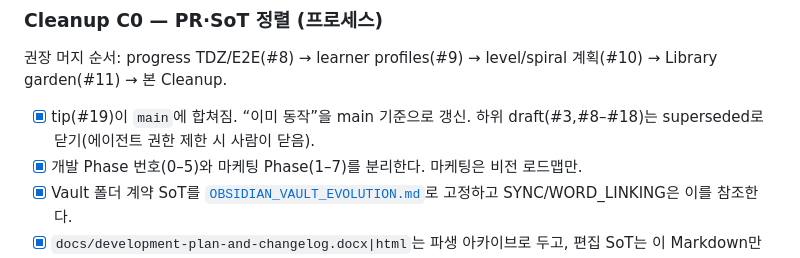
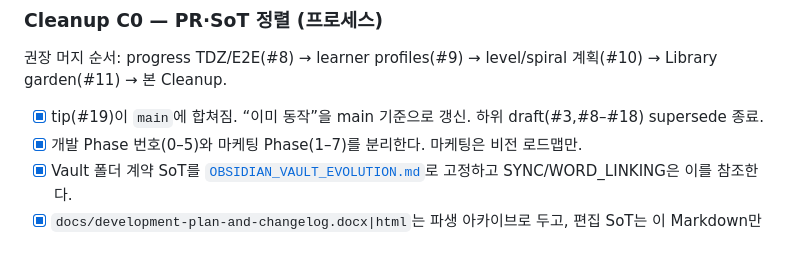
Before and after one commit to plan153/english-thinking-dictionary-quest, a Markdown page: docs/DEVELOPMENT_PLAN.md, the part around the change. Rendered like a GitHub page.

Commit message:
docs: mark Cleanup C0 complete after closing superseded drafts
Co-authored-by: plan153 <plan153@users.noreply.github.com>

```diff
--- a/docs/DEVELOPMENT_PLAN.md
+++ b/docs/DEVELOPMENT_PLAN.md
@@ -91,7 +91,7 @@
 
 권장 머지 순서: progress TDZ/E2E(#8) → learner profiles(#9) → level/spiral 계획(#10) → Library garden(#11) → 본 Cleanup.
 
-- [x] tip(#19)이 `main`에 합쳐짐. “이미 동작”을 main 기준으로 갱신. 하위 draft(#3,#8–#18)는 superseded로 닫기(에이전트 권한 제한 시 사람이 닫음).
+- [x] tip(#19)이 `main`에 합쳐짐. “이미 동작”을 main 기준으로 갱신. 하위 draft(#3,#8–#18) supersede 종료.
 - [x] 개발 Phase 번호(0–5)와 마케팅 Phase(1–7)를 분리한다. 마케팅은 비전 로드맵만.
 - [x] Vault 폴더 계약 SoT를 [`OBSIDIAN_VAULT_EVOLUTION.md`](./OBSIDIAN_VAULT_EVOLUTION.md)로 고정하고 SYNC/WORD_LINKING은 이를 참조한다.
 - [x] `docs/development-plan-and-changelog.docx|html`는 파생 아카이브로 두고, 편집 SoT는 이 Markdown만 쓴다.
```
